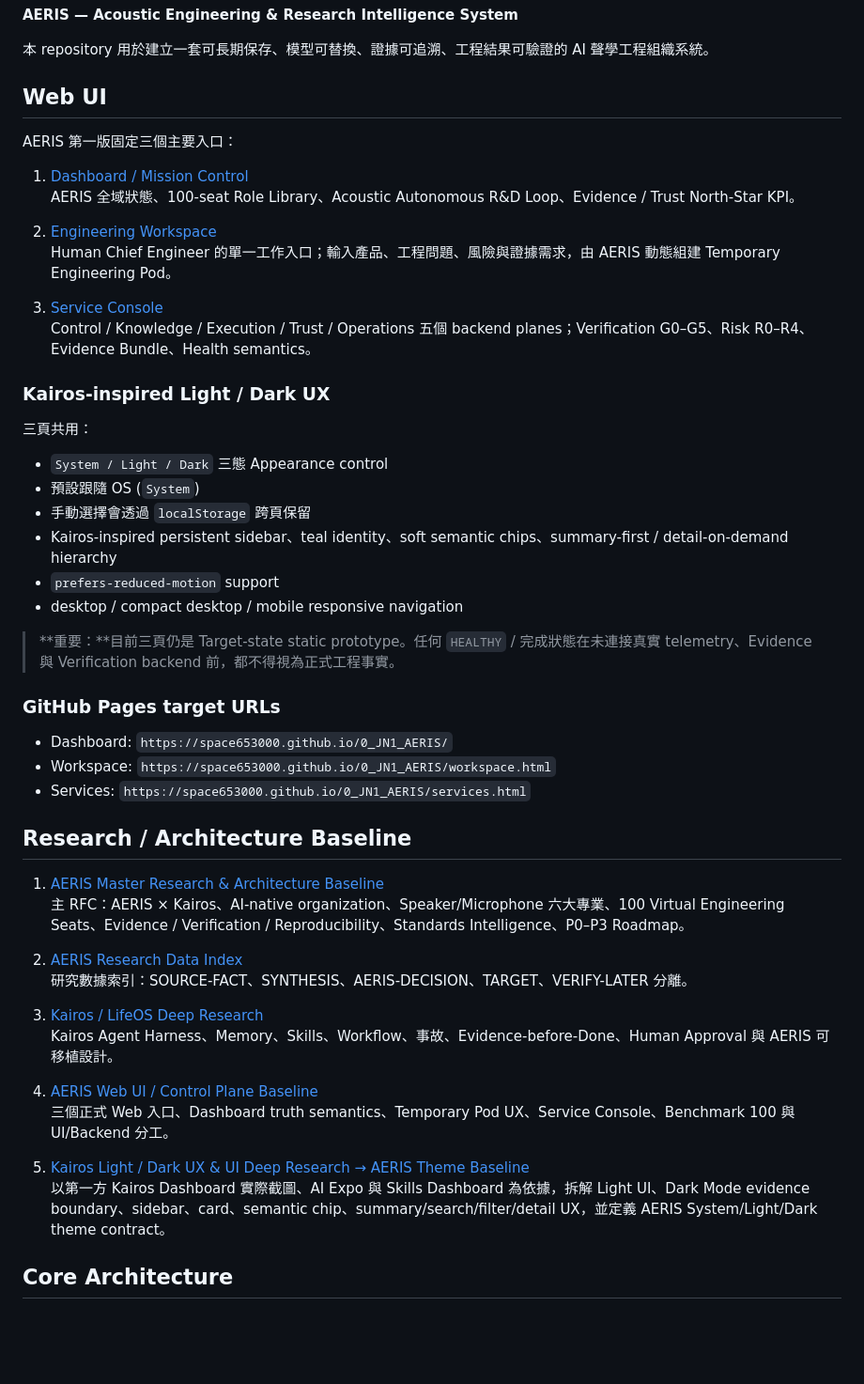
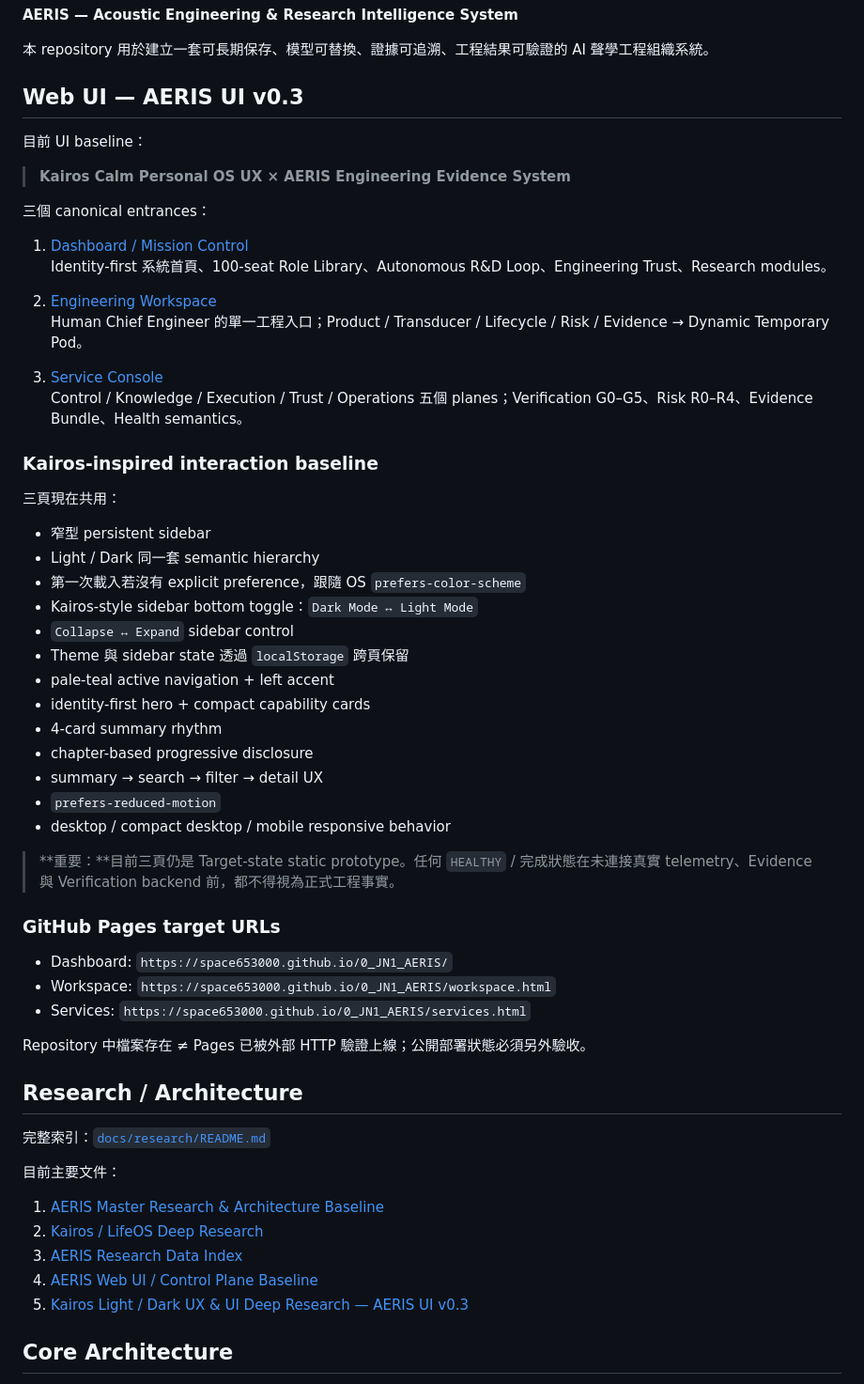
Before and after one commit to Space653000/0_JN1_AERIS, a Markdown page: README.md, the part around the change. Shown at 94% size. GitHub-like rendering; blank space fills up the shorter version.

Commit message:
docs: update root README to AERIS UI v0.3 Kairos interaction baseline

```diff
--- a/README.md
+++ b/README.md
@@ -4,29 +4,40 @@
 
 本 repository 用於建立一套可長期保存、模型可替換、證據可追溯、工程結果可驗證的 AI 聲學工程組織系統。
 
-## Web UI
+## Web UI — AERIS UI v0.3
 
-AERIS 第一版固定三個主要入口：
+目前 UI baseline：
+
+> **Kairos Calm Personal OS UX × AERIS Engineering Evidence System**
+
+三個 canonical entrances：
 
 1. [Dashboard / Mission Control](index.html)
-   AERIS 全域狀態、100-seat Role Library、Acoustic Autonomous R&D Loop、Evidence / Trust North-Star KPI。
+   Identity-first 系統首頁、100-seat Role Library、Autonomous R&D Loop、Engineering Trust、Research modules。
 
 2. [Engineering Workspace](workspace.html)
-   Human Chief Engineer 的單一工作入口；輸入產品、工程問題、風險與證據需求，由 AERIS 動態組建 Temporary Engineering Pod。
+   Human Chief Engineer 的單一工程入口；Product / Transducer / Lifecycle / Risk / Evidence → Dynamic Temporary Pod。
 
 3. [Service Console](services.html)
-   Control / Knowledge / Execution / Trust / Operations 五個 backend planes；Verification G0–G5、Risk R0–R4、Evidence Bundle、Health semantics。
+   Control / Knowledge / Execution / Trust / Operations 五個 planes；Verification G0–G5、Risk R0–R4、Evidence Bundle、Health semantics。
 
-### Kairos-inspired Light / Dark UX
+### Kairos-inspired interaction baseline
 
-三頁共用：
+三頁現在共用：
 
-- `System / Light / Dark` 三態 Appearance control
-- 預設跟隨 OS (`System`)
-- 手動選擇會透過 `localStorage` 跨頁保留
-- Kairos-inspired persistent sidebar、teal identity、soft semantic chips、summary-first / detail-on-demand hierarchy
-- `prefers-reduced-motion` support
-- desktop / compact desktop / mobile responsive navigation
+- 窄型 persistent sidebar
+- Light / Dark 同一套 semantic hierarchy
+- 第一次載入若沒有 explicit preference，跟隨 OS `prefers-color-scheme`
+- Kairos-style sidebar bottom toggle：`Dark Mode ↔ Light Mode`
+- `Collapse ↔ Expand` sidebar control
+- Theme 與 sidebar state 透過 `localStorage` 跨頁保留
+- pale-teal active navigation + left accent
+- identity-first hero + compact capability cards
+- 4-card summary rhythm
+- chapter-based progressive disclosure
+- summary → search → filter → detail UX
+- `prefers-reduced-motion`
+- desktop / compact desktop / mobile responsive behavior
 
 > **重要：**目前三頁仍是 Target-state static prototype。任何 `HEALTHY` / 完成狀態在未連接真實 telemetry、Evidence 與 Verification backend 前，都不得視為正式工程事實。
 
@@ -36,22 +47,19 @@ AERIS 第一版固定三個主要入口：
 - Workspace: `https://space653000.github.io/0_JN1_AERIS/workspace.html`
 - Services: `https://space653000.github.io/0_JN1_AERIS/services.html`
 
-## Research / Architecture Baseline
+Repository 中檔案存在 ≠ Pages 已被外部 HTTP 驗證上線；公開部署狀態必須另外驗收。
+
+## Research / Architecture
+
+完整索引：[`docs/research/README.md`](docs/research/README.md)
+
+目前主要文件：
 
 1. [AERIS Master Research & Architecture Baseline](docs/research/AERIS_MASTER_RESEARCH_ARCHITECTURE_BASELINE_20260831.md)
-   主 RFC：AERIS × Kairos、AI-native organization、Speaker/Microphone 六大專業、100 Virtual Engineering Seats、Evidence / Verification / Reproducibility、Standards Intelligence、P0–P3 Roadmap。
-
-2. [AERIS Research Data Index](docs/research/AERIS_RESEARCH_DATA_INDEX_20260831.md)
-   研究數據索引：SOURCE-FACT、SYNTHESIS、AERIS-DECISION、TARGET、VERIFY-LATER 分離。
-
-3. [Kairos / LifeOS Deep Research](docs/research/2026-08-31_Kairos_LifeOS_AERIS_Deep_Research.md)
-   Kairos Agent Harness、Memory、Skills、Workflow、事故、Evidence-before-Done、Human Approval 與 AERIS 可移植設計。
-
+2. [Kairos / LifeOS Deep Research](docs/research/2026-08-31_Kairos_LifeOS_AERIS_Deep_Research.md)
+3. [AERIS Research Data Index](docs/research/AERIS_RESEARCH_DATA_INDEX_20260831.md)
 4. [AERIS Web UI / Control Plane Baseline](docs/research/AERIS_WEB_UI_CONTROL_PLANE_BASELINE_20260831.md)
-   三個正式 Web 入口、Dashboard truth semantics、Temporary Pod UX、Service Console、Benchmark 100 與 UI/Backend 分工。
-
-5. [Kairos Light / Dark UX & UI Deep Research → AERIS Theme Baseline](docs/research/2026-09-01_Kairos_Dark_Light_UX_UI_Research.md)
-   以第一方 Kairos Dashboard 實際截圖、AI Expo 與 Skills Dashboard 為依據，拆解 Light UI、Dark Mode evidence boundary、sidebar、card、semantic chip、summary/search/filter/detail UX，並定義 AERIS System/Light/Dark theme contract。
+5. [Kairos Light / Dark UX & UI Deep Research — AERIS UI v0.3](docs/research/2026-09-01_Kairos_Dark_Light_UX_UI_Research.md)
 
 ## Core Architecture
 
```
